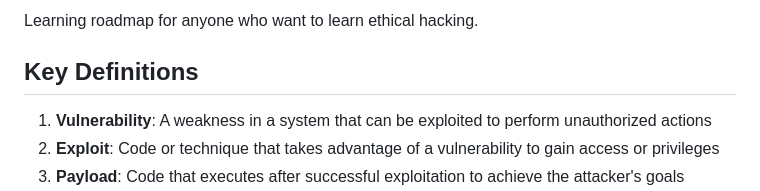
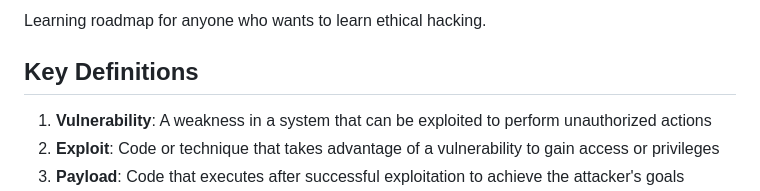
Before and after one commit to Frodigo/garage, a Markdown page: website/Garage/Ethical Hacking.md, the part around the change. Rendered like a GitHub page.

Commit message:
Update website/Garage/Ethical Hacking.md
Co-authored-by: Copilot <175728472+Copilot@users.noreply.github.com>

```diff
--- a/website/Garage/Ethical Hacking.md
+++ b/website/Garage/Ethical Hacking.md
@@ -1,5 +1,4 @@
-Learning roadmap for anyone who want to learn ethical hacking.
-
+Learning roadmap for anyone who wants to learn ethical hacking.
 ## Key Definitions
 
 1. **Vulnerability**: A weakness in a system that can be exploited to perform unauthorized actions
```
